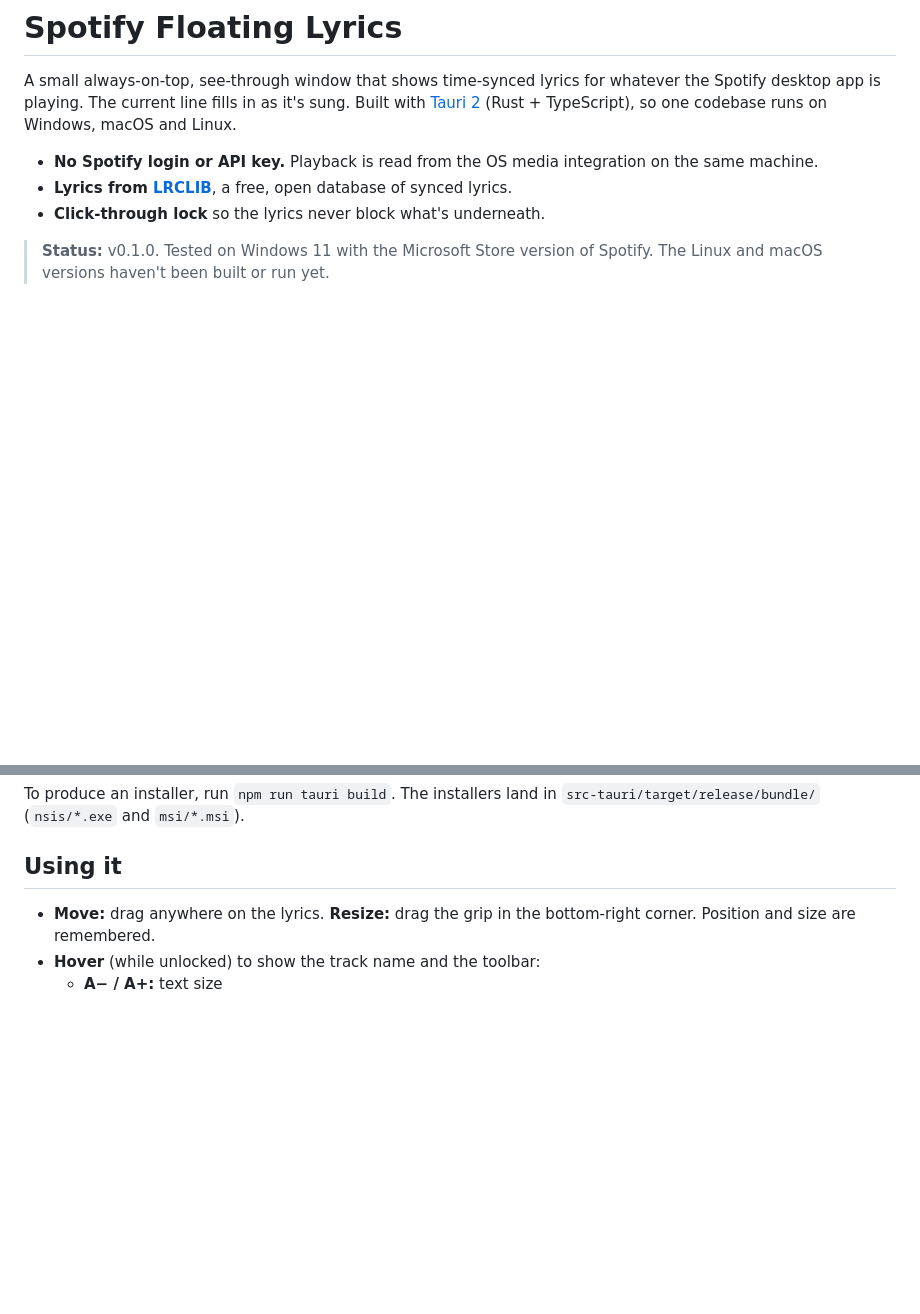
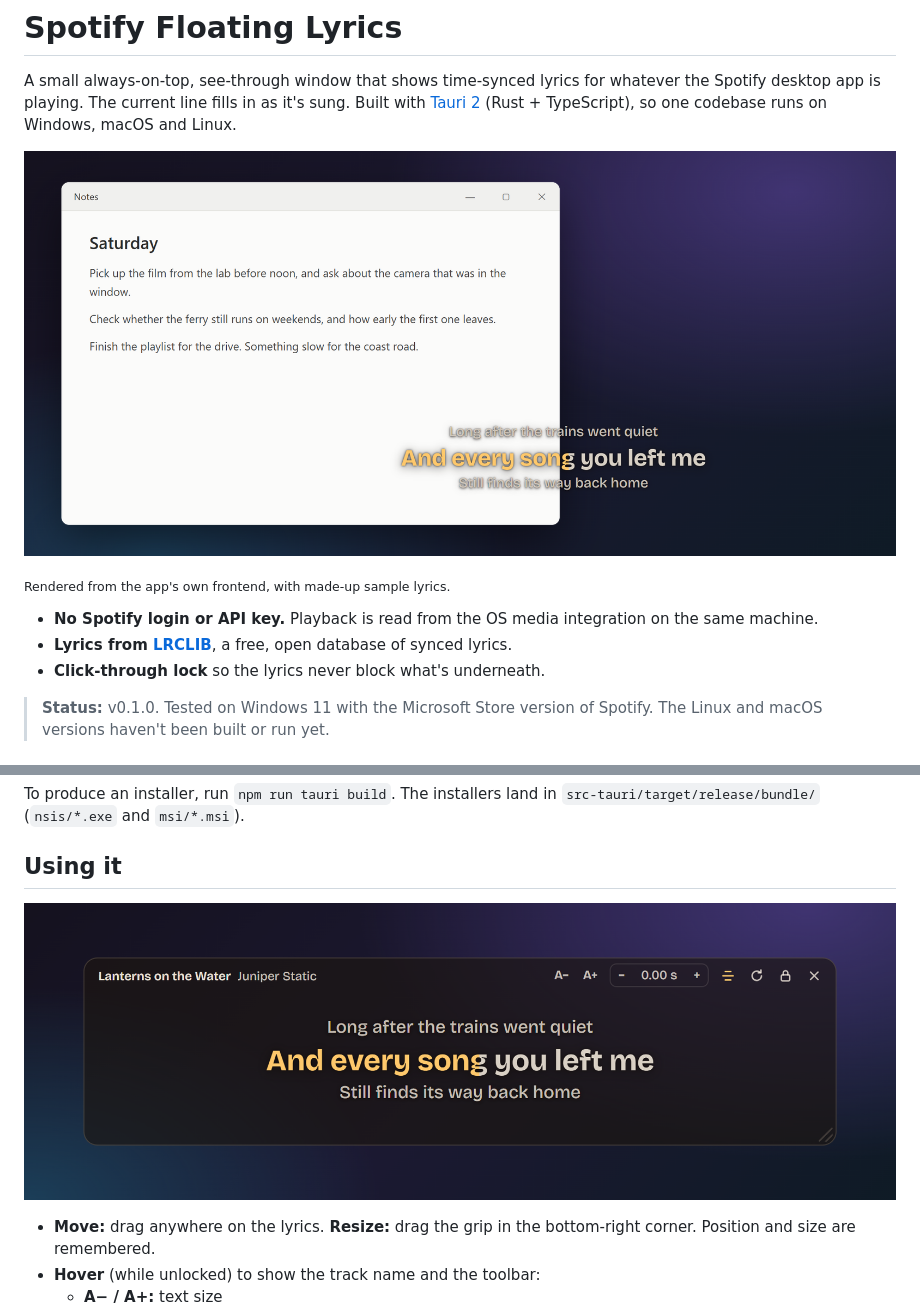
Before and after one commit to harispraba/spotify-floating-lyrics, a Markdown page: README.md, 2 parts joined by grey strips. GitHub-like rendering; pictures changed too: docs/overlay.png (added), docs/toolbar.png (added); blank space fills up the shorter version.

```diff
--- a/README.md
+++ b/README.md
@@ -1,6 +1,10 @@
 # Spotify Floating Lyrics
 
 A small always-on-top, see-through window that shows time-synced lyrics for whatever the Spotify desktop app is playing. The current line fills in as it's sung. Built with [Tauri 2](https://tauri.app) (Rust + TypeScript), so one codebase runs on Windows, macOS and Linux.
+
+![The lyrics overlay floating across a notes window and the desktop, with the current line half filled in amber](docs/overlay.png)
+
+<sub>Rendered from the app's own frontend, with made-up sample lyrics.</sub>
 
 - **No Spotify login or API key.** Playback is read from the OS media integration on the same machine.
 - **Lyrics from [LRCLIB](https://lrclib.net)**, a free, open database of synced lyrics.
@@ -53,6 +57,8 @@ src/
 To produce an installer, run `npm run tauri build`. The installers land in `src-tauri/target/release/bundle/` (`nsis/*.exe` and `msi/*.msi`).
 
 ## Using it
+
+![Hovering over the overlay shows the track name, the toolbar and the resize grip](docs/toolbar.png)
 
 - **Move:** drag anywhere on the lyrics. **Resize:** drag the grip in the bottom-right corner. Position and size are remembered.
 - **Hover** (while unlocked) to show the track name and the toolbar:
```
Also changed, not shown: TRACKING.md (+2 -1 lines).
